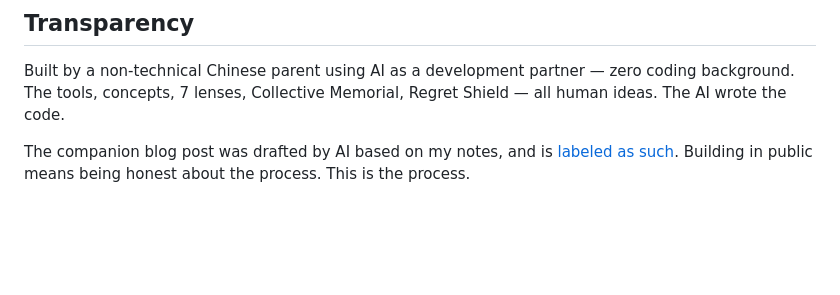
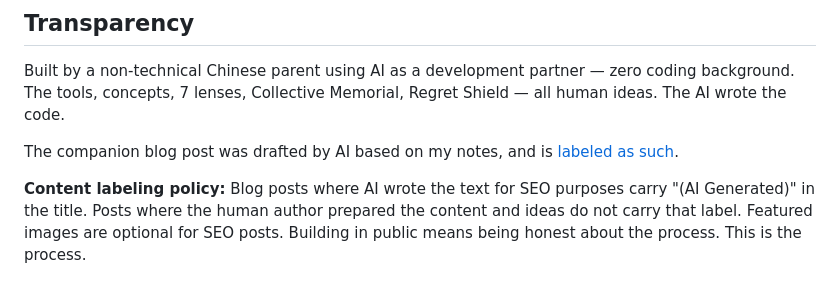
Before and after one commit to daligao/life-paper, a Markdown page: README.md, the part around the change. Rendered like a GitHub page; blank space fills up the shorter version.

Commit message:
docs: add content labeling policy to Transparency section
Co-Authored-By: Claude Sonnet 4.6 <noreply@anthropic.com>

```diff
--- a/README.md
+++ b/README.md
@@ -79,4 +79,6 @@ All three tools share the same 900-square grid metaphor — different angles on
 
 Built by a non-technical Chinese parent using AI as a development partner — zero coding background. The tools, concepts, 7 lenses, Collective Memorial, Regret Shield — all human ideas. The AI wrote the code.
 
-The companion blog post was drafted by AI based on my notes, and is [labeled as such](https://ordinarymantrying.com/famous-lives-900-square-grid-life-visualization/). Building in public means being honest about the process. This is the process.
+The companion blog post was drafted by AI based on my notes, and is [labeled as such](https://ordinarymantrying.com/famous-lives-900-square-grid-life-visualization/).
+
+**Content labeling policy:** Blog posts where AI wrote the text for SEO purposes carry "(AI Generated)" in the title. Posts where the human author prepared the content and ideas do not carry that label. Featured images are optional for SEO posts. Building in public means being honest about the process. This is the process.
```
